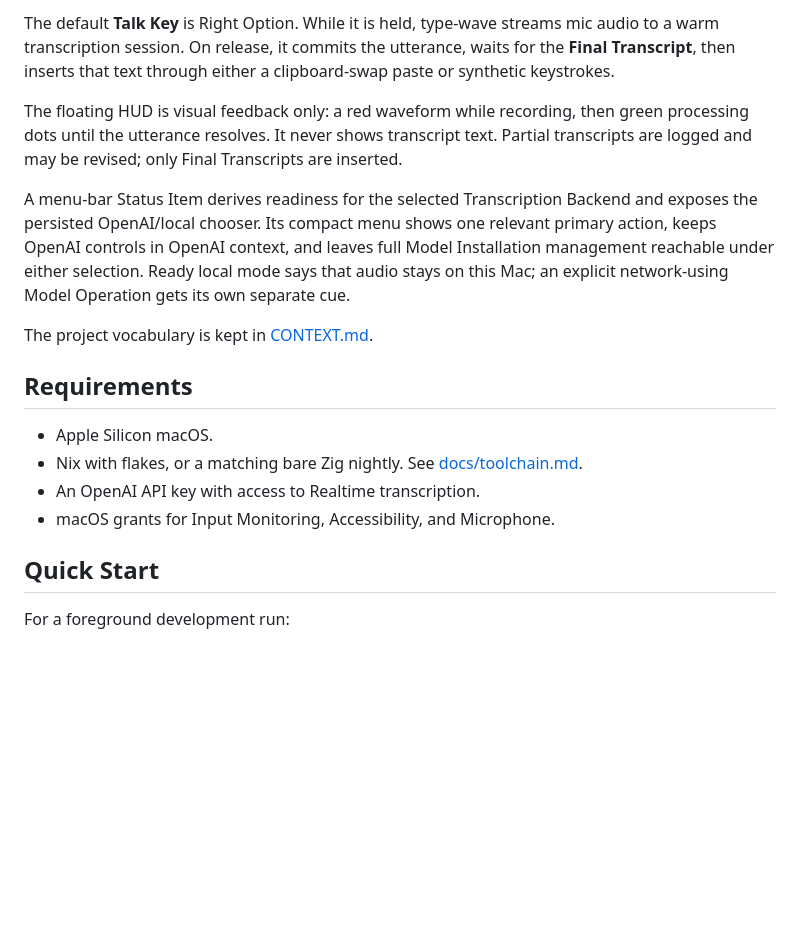
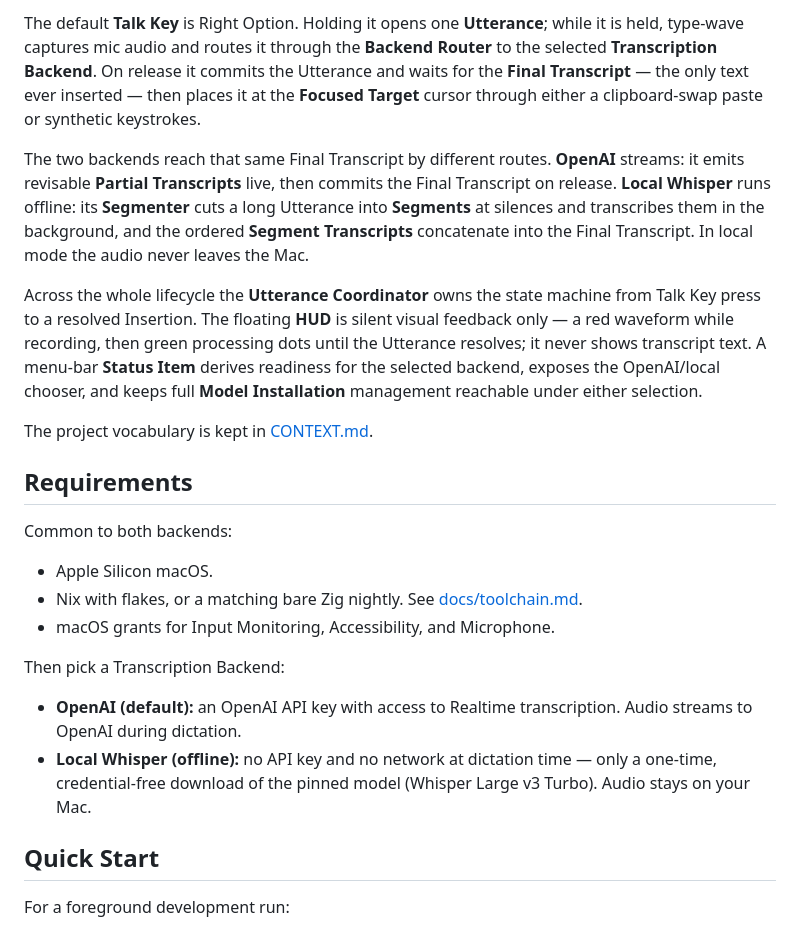
Before and after one commit to dbgeek/type-wave, a Markdown page: README.md, the part around the change printed below. GitHub-like rendering; blank space fills up the shorter version.

````diff
--- a/README.md
+++ b/README.md
@@ -25,28 +35,42 @@ release Talk Key
 ```
 
-The default **Talk Key** is Right Option. While it is held, type-wave streams mic
-audio to a warm transcription session. On release, it commits the utterance, waits
-for the **Final Transcript**, then inserts that text through either a clipboard-swap
-paste or synthetic keystrokes.
+The default **Talk Key** is Right Option. Holding it opens one **Utterance**; while it
+is held, type-wave captures mic audio and routes it through the **Backend Router** to
+the selected **Transcription Backend**. On release it commits the Utterance and waits
+for the **Final Transcript** — the only text ever inserted — then places it at the
+**Focused Target** cursor through either a clipboard-swap paste or synthetic keystrokes.
 
-The floating HUD is visual feedback only: a red waveform while recording, then green
-processing dots until the utterance resolves. It never shows transcript text. Partial
-transcripts are logged and may be revised; only Final Transcripts are inserted.
+The two backends reach that same Final Transcript by different routes. **OpenAI**
+streams: it emits revisable **Partial Transcripts** live, then commits the Final
+Transcript on release. **Local Whisper** runs offline: its **Segmenter** cuts a long
+Utterance into **Segments** at silences and transcribes them in the background, and the
+ordered **Segment Transcripts** concatenate into the Final Transcript. In local mode the
+audio never leaves the Mac.
 
-A menu-bar Status Item derives readiness for the selected Transcription Backend and exposes
-the persisted OpenAI/local chooser. Its compact menu shows one relevant primary action,
-keeps OpenAI controls in OpenAI context, and leaves full Model Installation management reachable
-under either selection. Ready local mode says that audio stays on this Mac; an explicit
-network-using Model Operation gets its own separate cue.
+Across the whole lifecycle the **Utterance Coordinator** owns the state machine from
+Talk Key press to a resolved Insertion. The floating **HUD** is silent visual feedback
+only — a red waveform while recording, then green processing dots until the Utterance
+resolves; it never shows transcript text. A menu-bar **Status Item** derives readiness
+for the selected backend, exposes the OpenAI/local chooser, and keeps full **Model
+Installation** management reachable under either selection.
 
 The project vocabulary is kept in [CONTEXT.md](./CONTEXT.md).
 
 ## Requirements
 
+Common to both backends:
+
 - Apple Silicon macOS.
 - Nix with flakes, or a matching bare Zig nightly. See [docs/toolchain.md](./docs/toolchain.md).
-- An OpenAI API key with access to Realtime transcription.
 - macOS grants for Input Monitoring, Accessibility, and Microphone.
+
+Then pick a Transcription Backend:
+
+- **OpenAI (default):** an OpenAI API key with access to Realtime transcription. Audio
+  streams to OpenAI during dictation.
+- **Local Whisper (offline):** no API key and no network at dictation time — only a
+  one-time, credential-free download of the pinned model (Whisper Large v3 Turbo). Audio
+  stays on your Mac.
 
 ## Quick Start
 
````
Also changed, not shown: other parts of README.md (+25 -15 lines), assets/README.md (added, +9 -0 lines), assets/type-wave-demo.gif (added).
